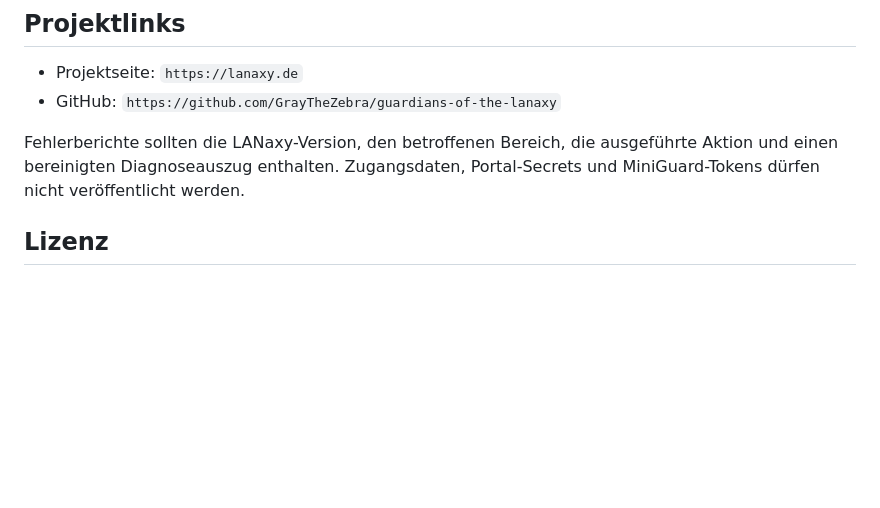
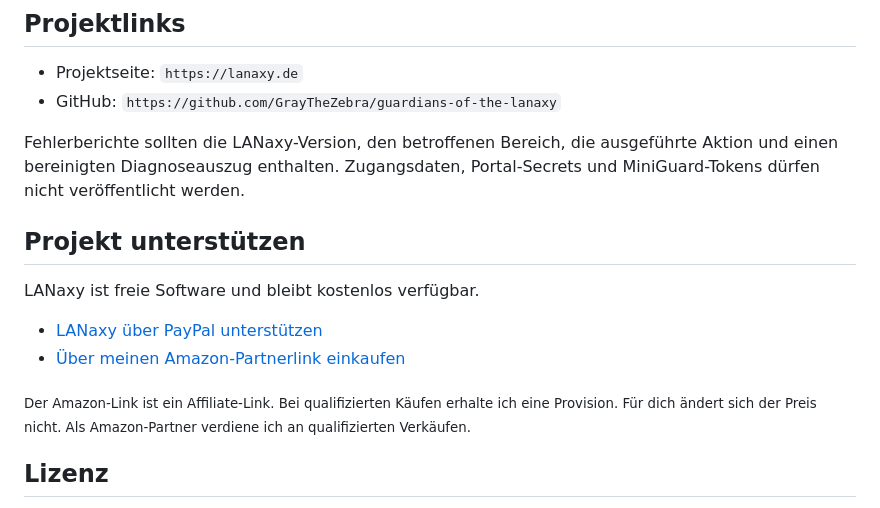
Before and after one commit to GrayTheZebra/guardians-of-the-lanaxy, a Markdown page: README.md, the part around the change. GitHub-like rendering; blank space fills up the shorter version.

```diff
--- a/README.md
+++ b/README.md
@@ -1011,6 +1011,16 @@ guardians-of-the-lanaxy/
 
 Fehlerberichte sollten die LANaxy-Version, den betroffenen Bereich, die ausgeführte Aktion und einen bereinigten Diagnoseauszug enthalten. Zugangsdaten, Portal-Secrets und MiniGuard-Tokens dürfen nicht veröffentlicht werden.
 
+## Projekt unterstützen
+
+LANaxy ist freie Software und bleibt kostenlos verfügbar.
+
+- [LANaxy über PayPal unterstützen](https://www.paypal.com/paypalme/ProStoff)
+- [Über meinen Amazon-Partnerlink einkaufen](https://amzn.to/3Y3GQx4)
+
+<sub>
+Der Amazon-Link ist ein Affiliate-Link. Bei qualifizierten Käufen erhalte ich eine Provision. Für dich ändert sich der Preis nicht. Als Amazon-Partner verdiene ich an qualifizierten Verkäufen.
+</sub>
 
 ## Lizenz
 
```
